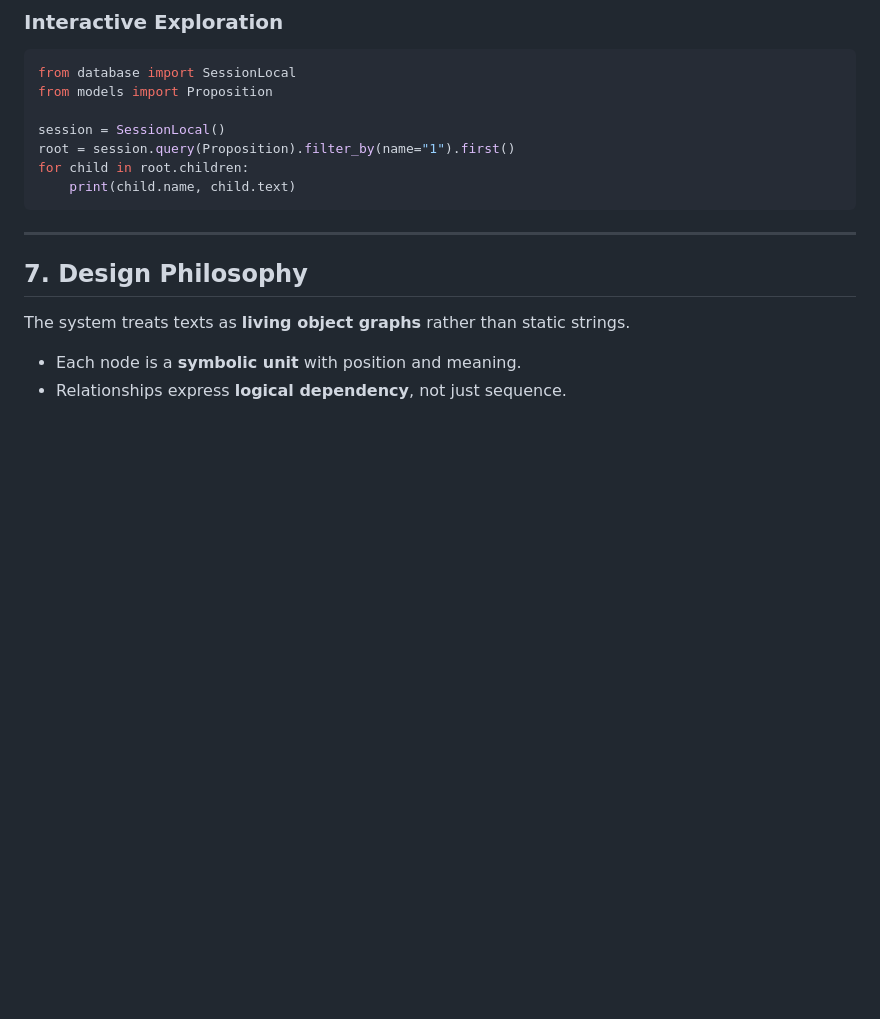
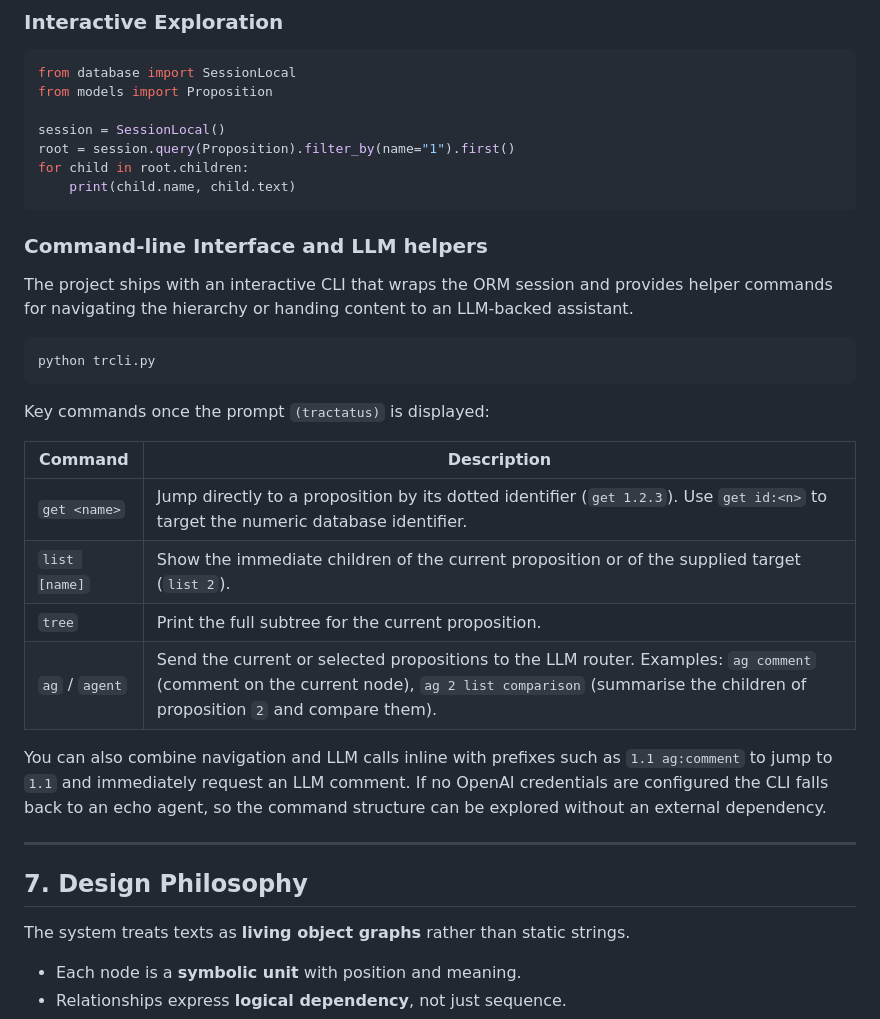
Before and after one commit to carstenbund/Tractatus, a Markdown page: README.md, the part around the change. GitHub-like rendering; blank space fills up the shorter version.

Commit message:
Document CLI usage in README

````diff
--- a/README.md
+++ b/README.md
@@ -130,6 +130,30 @@ for child in root.children:
     print(child.name, child.text)
 ```
 
+### Command-line Interface and LLM helpers
+
+The project ships with an interactive CLI that wraps the ORM session and
+provides helper commands for navigating the hierarchy or handing content to
+an LLM-backed assistant.
+
+```bash
+python trcli.py
+```
+
+Key commands once the prompt `(tractatus)` is displayed:
+
+| Command | Description |
+| ------- | ----------- |
+| `get <name>` | Jump directly to a proposition by its dotted identifier (`get 1.2.3`). Use `get id:<n>` to target the numeric database identifier. |
+| `list [name]` | Show the immediate children of the current proposition or of the supplied target (`list 2`). |
+| `tree` | Print the full subtree for the current proposition. |
+| `ag` / `agent` | Send the current or selected propositions to the LLM router. Examples: `ag comment` (comment on the current node), `ag 2 list comparison` (summarise the children of proposition `2` and compare them). |
+
+You can also combine navigation and LLM calls inline with prefixes such as
+`1.1 ag:comment` to jump to `1.1` and immediately request an LLM comment.
+If no OpenAI credentials are configured the CLI falls back to an echo agent,
+so the command structure can be explored without an external dependency.
+
 ---
 
 ## **7. Design Philosophy**
````
